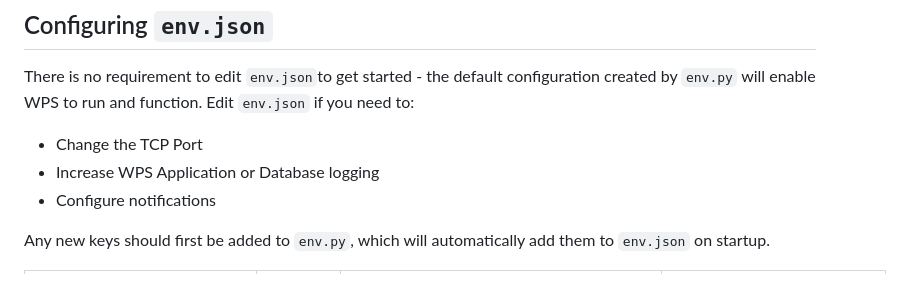
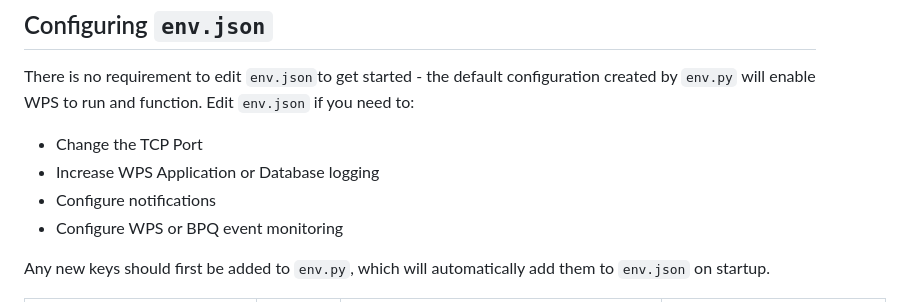
Before and after one commit to k-ahn2/wps, a Markdown page: docs/installation/INSTALLATION.md, the part around the change. GitHub-like rendering.

Commit message:
Update installation instructions for notifications
Add information about configuring WPS or BPQ event monitoring.

```diff
--- a/docs/installation/INSTALLATION.md
+++ b/docs/installation/INSTALLATION.md
@@ -56,6 +56,7 @@ There is no requirement to edit `env.json`to get started - the default configura
 - Change the TCP Port
 - Increase WPS Application or Database logging
 - Configure notifications
+- Configure WPS or BPQ event monitoring
 
 Any new keys should first be added to `env.py`, which will automatically add them to `env.json` on startup.
 
```
